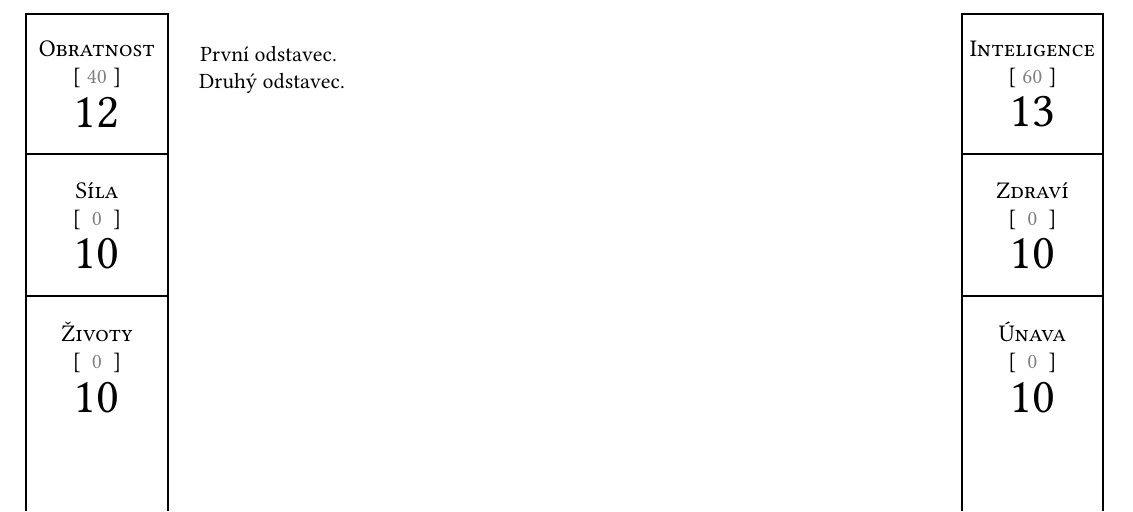
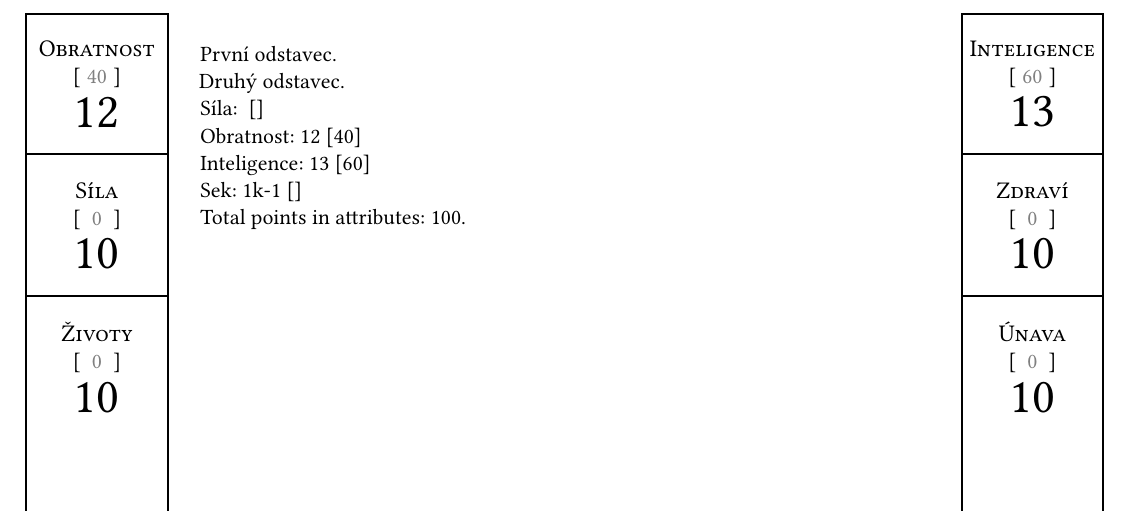
Before and after one commit to khardix/tex-gurps-charsheet, a LaTeX document (demo.cze.tex, which reads gurps-charsheet.sty): part of the page, cut so that both start at the same text. Compiled offline with XeLaTeX.

Commit message:
Add attribute management.
- Remembering and reusing of character attributes (name/label, value,
  spent points)
- Running total of points spent in attributes
- TODO: Change internal macro names to not conflict with the exported ones.

```diff
--- a/demo.cze.tex
+++ b/demo.cze.tex
@@ -20,6 +20,20 @@
   \addRightAttribute{Zdraví}
   \addRightAttribute{Únava}
   Druhý odstavec.
+
+  \newAttribute{STR}{Síla}
+  \attrLabel{STR}: \attrValu{STR} [\attrPoint{STR}]
+
+  \newAttribute[points=40,value=12]{DEX}{Obratnost}
+  \attrLabel{DEX}: \attrValu{DEX} [\attrPoint{DEX}]
+
+  \newAttribute[points=60,value=13]{INT}{Inteligence}
+  \attrLabel{INT}: \attrValu{INT} [\attrPoint{INT}]
+
+  \newAttribute[value=1k-1]{swing}{Sek}
+  \attrLabel{swing}: \attrValu{swing} [\attrPoint{swing}]
+
+  Total points in attributes: \totalAttr.
 \end{twosidecolumns}
 
 \end{document}
--- a/gurps-charsheet.sty
+++ b/gurps-charsheet.sty
@@ -69,4 +69,37 @@
   \restoregeometry
 }% === END   Finish twosidecolumns ===
 
+% %%%%%%%%%%%%% Character Attributes Management %%%%%%%%%%%%%
+
+% Count running totals of invested points
+\newcounter{GCS@attr@total}
+
+% Each attribute is defined as having label, value and optional invested points.
+% All of those are arbitrary text.
+% - Label is human-readable name of the attribute (i. e. Dexterity or Swing)
+% - Value is the numerical value of that attribute (i. e. 12 or 1d+1)
+% - Points are points invested in the attribute
+
+% Define keys for saving user input
+\define@cmdkeys[GCS]{newAttribute}[GCS@na@]{points,value}
+% Clean the keys
+\def\GCS@na@value{} \def\GCS@na@points{}
+
+\newcommand{\newAttribute}[3][]{%
+  \setkeys[GCS]{newAttribute}{#1}%
+  \expandafter\edef\csname GCS@attr@#2@label\endcsname{#3}%
+  \expandafter\edef\csname GCS@attr@#2@value\endcsname{\GCS@na@value}%
+  \expandafter\edef\csname GCS@attr@#2@points\endcsname{\GCS@na@points}%
+  % add points to running total
+  \addtocounter{GCS@attr@total}{0\GCS@na@points}%
+  % clean used keys
+  \def\GCS@na@value{} \def\GCS@na@points{}
+}
+\newcommand{\@attr}[2]{\csname GCS@attr@#1@#2\endcsname }
+\newcommand{\attrLabel}[1]{\@attr{#1}{label}}
+\newcommand{\attrValu}[1]{\@attr{#1}{value}}
+\newcommand{\attrPoint}[1]{\@attr{#1}{points}}
+
+\newcommand{\totalAttr}{\theGCS@attr@total}
+
 \endinput
```
Also changed, not shown: gurps-charsheet.sty (2 more changed lines).
